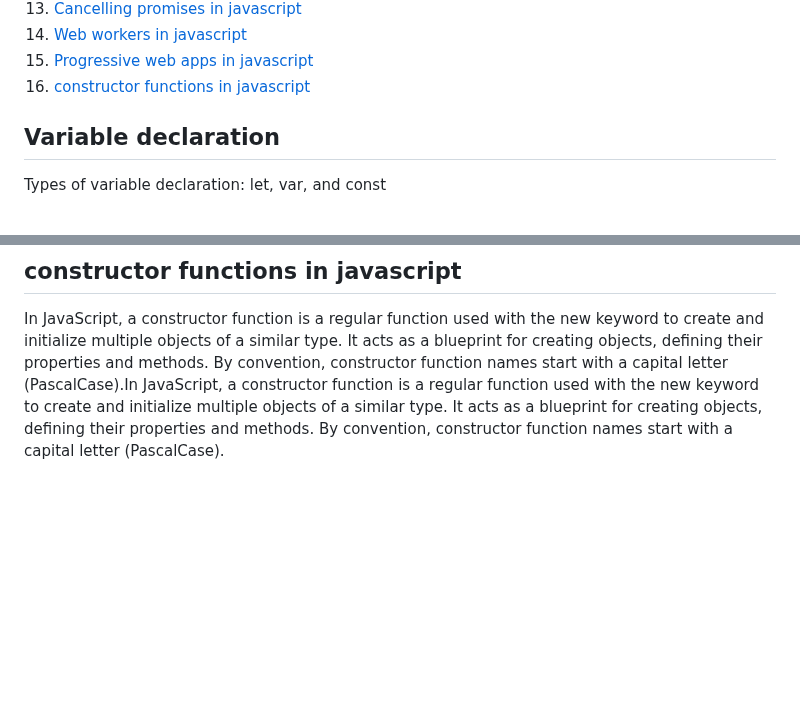
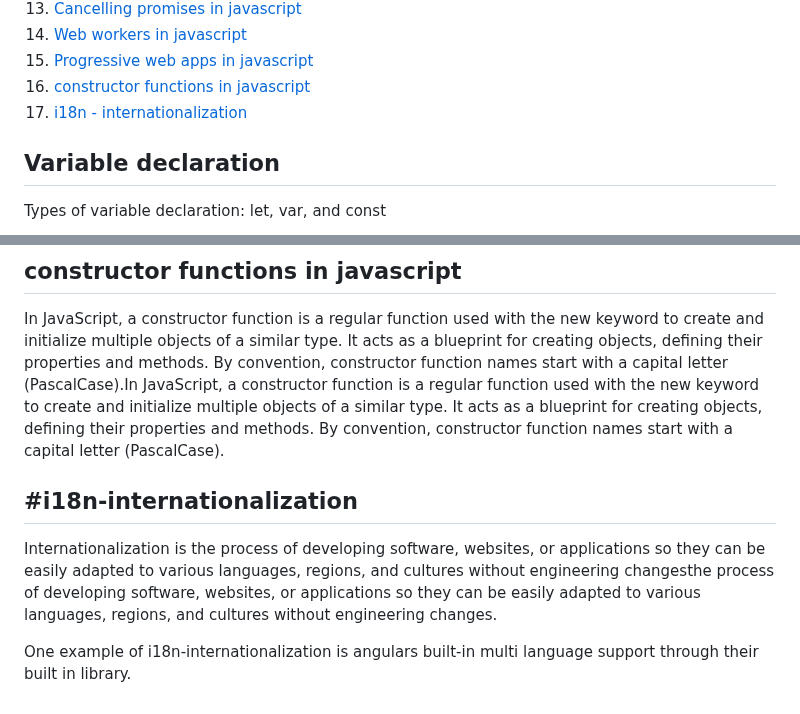
Before and after one commit to sathishsekarss/HTML-CSS-Javascript-Concepts, a Markdown page: Javascript concepts/README.md, 2 parts joined by grey strips. Drawn GitHub-style; blank space fills up the shorter version.

Commit message:
internationalization

```diff
--- a/Javascript concepts/README.md
+++ b/Javascript concepts/README.md
@@ -19,6 +19,7 @@ Table of contents
 14. [Web workers in javascript](#web-workers-in-javascript)
 15. [Progressive web apps in javascript](#progressive-web-apps-in-javascript)
 16. [constructor functions in javascript](#constructor-functions-in-javascript)
+17. [i18n - internationalization](#i18n-internationalization)
 
 ## Variable declaration
 Types of variable declaration: let, var, and const
@@ -188,3 +189,9 @@ PWAs leverage features such as service workers, which allow for offline function
 
 ## constructor functions in javascript
 In JavaScript, a constructor function is a regular function used with the new keyword to create and initialize multiple objects of a similar type. It acts as a blueprint for creating objects, defining their properties and methods. By convention, constructor function names start with a capital letter (PascalCase).In JavaScript, a constructor function is a regular function used with the new keyword to create and initialize multiple objects of a similar type. It acts as a blueprint for creating objects, defining their properties and methods. By convention, constructor function names start with a capital letter (PascalCase).
+
+## #i18n-internationalization
+
+Internationalization is the process of developing software, websites, or applications so they can be easily adapted to various languages, regions, and cultures without engineering changesthe process of developing software, websites, or applications so they can be easily adapted to various languages, regions, and cultures without engineering changes.
+
+One example of  i18n-internationalization is angulars built-in multi language support through their built in library.
```
